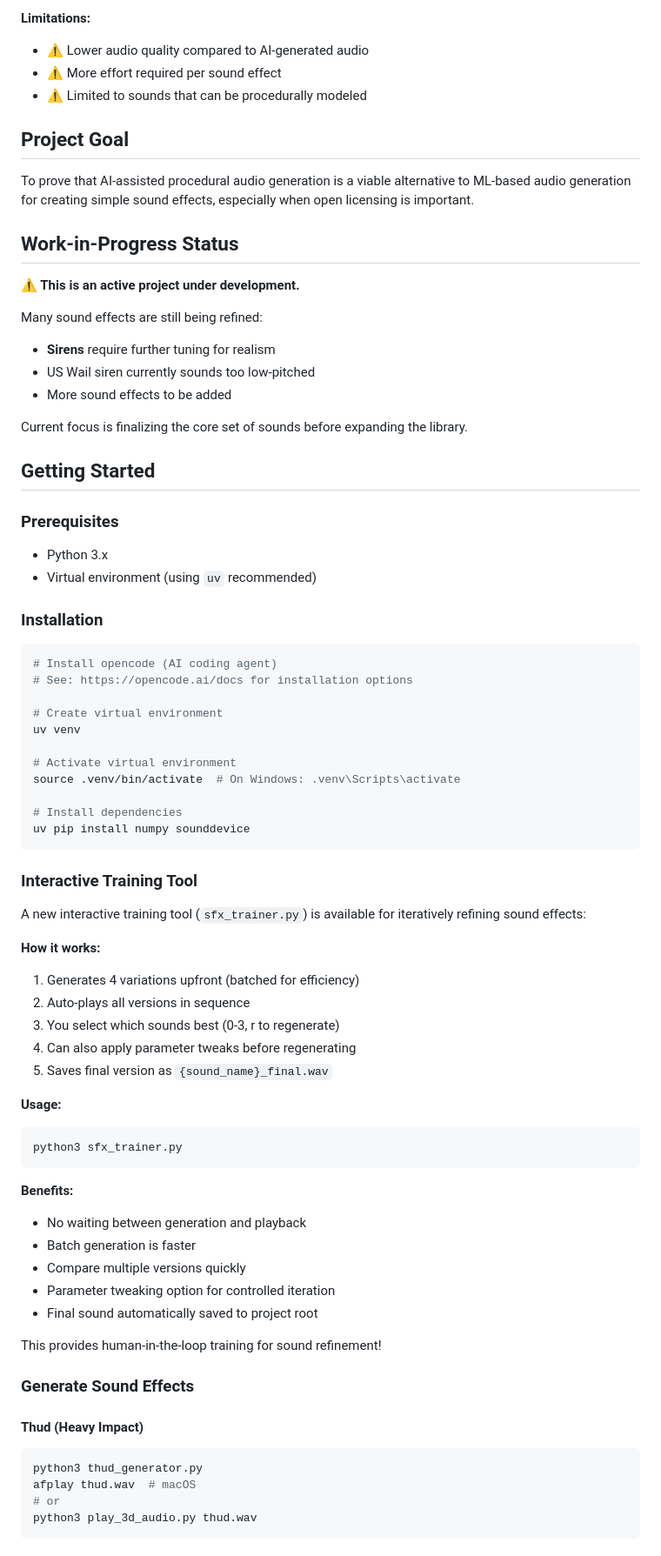
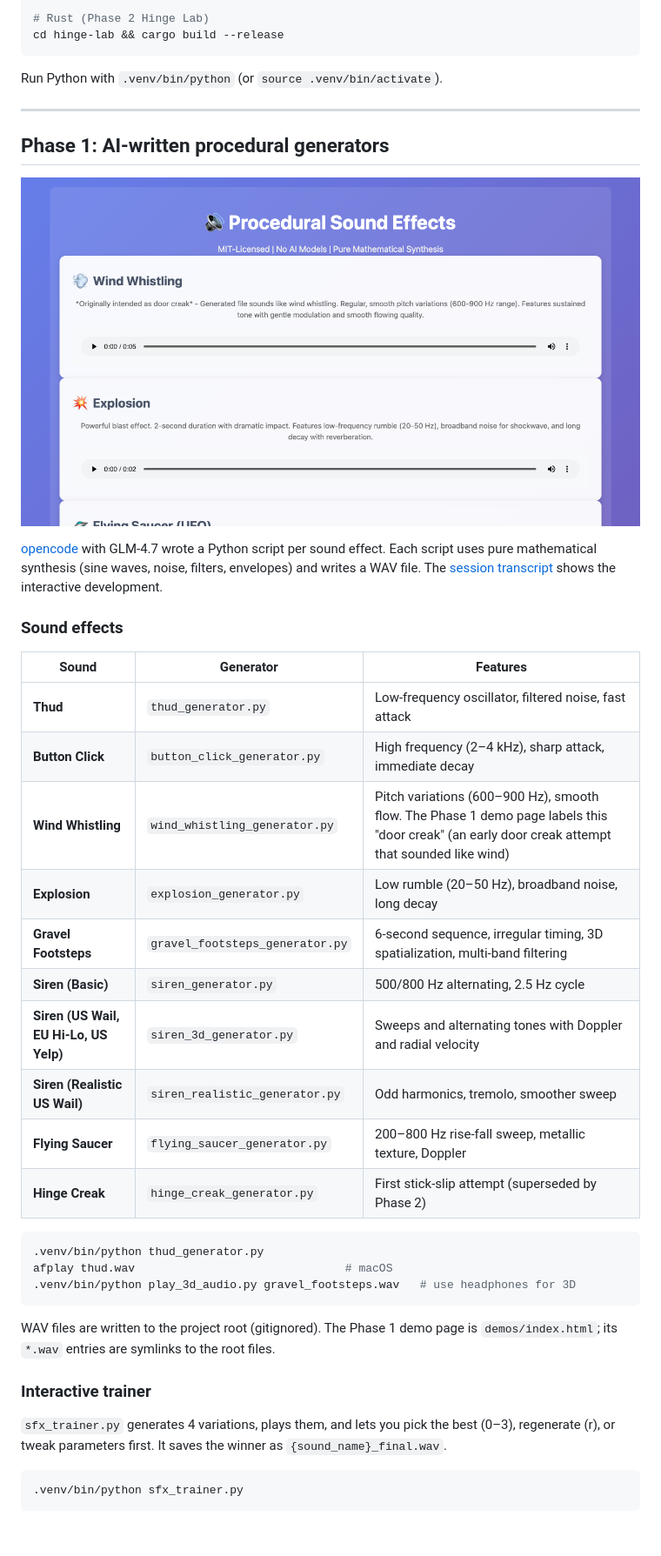
Before and after one commit to softwarewrighter/text-to-sfx-gen, a Markdown page: README.md, the part around one of its changes. Shown at 87% size. GitHub-like rendering.

Commit message:
docs: restructure README into project phases; add status and blog outline
Co-Authored-By: Claude Opus 5.5 <noreply@anthropic.com>

````diff
--- a/README.md
+++ b/README.md
@@ -46,77 +43,50 @@ Instead of using AI models to generate audio directly, we use AI to:
 
-**Limitations:**
-- ⚠️ Lower audio quality compared to AI-generated audio
-- ⚠️ More effort required per sound effect
-- ⚠️ Limited to sounds that can be procedurally modeled
-
-## Project Goal
-
-To prove that AI-assisted procedural audio generation is a viable alternative to ML-based audio generation for creating simple sound effects, especially when open licensing is important.
-
-## Work-in-Progress Status
-
-**⚠️ This is an active project under development.**
-
-Many sound effects are still being refined:
-- **Sirens** require further tuning for realism
-- US Wail siren currently sounds too low-pitched
-- More sound effects to be added
-
-Current focus is finalizing the core set of sounds before expanding the library.
-
-## Getting Started
-
-### Prerequisites
-- Python 3.x
-- Virtual environment (using `uv` recommended)
-
-### Installation
-```bash
-# Install opencode (AI coding agent)
-# See: https://opencode.ai/docs for installation options
-
-# Create virtual environment
-uv venv
-
-# Activate virtual environment
-source .venv/bin/activate  # On Windows: .venv\Scripts\activate
-
-# Install dependencies
-uv pip install numpy sounddevice
+# Rust (Phase 2 Hinge Lab)
+cd hinge-lab && cargo build --release
 ```
 
-### Interactive Training Tool
+Run Python with `.venv/bin/python` (or `source .venv/bin/activate`).
 
-A new interactive training tool (`sfx_trainer.py`) is available for iteratively refining sound effects:
+---
 
-**How it works:**
-1. Generates 4 variations upfront (batched for efficiency)
-2. Auto-plays all versions in sequence
-3. You select which sounds best (0-3, r to regenerate)
-4. Can also apply parameter tweaks before regenerating
-5. Saves final version as `{sound_name}_final.wav`
+## Phase 1: AI-written procedural generators
 
-**Usage:**
+![Phase 1 demo page](images/screenshot.png)
+
+[opencode](https://opencode.ai) with GLM-4.7 wrote a Python script per sound effect. Each
+script uses pure mathematical synthesis (sine waves, noise, filters, envelopes) and writes a
+WAV file. The [session transcript](session-ses_3ba5.md) shows the interactive development.
+
+### Sound effects
+
+| Sound | Generator | Features |
+|-------|-----------|----------|
+| **Thud** | `thud_generator.py` | Low-frequency oscillator, filtered noise, fast attack |
+| **Button Click** | `button_click_generator.py` | High frequency (2–4 kHz), sharp attack, immediate decay |
+| **Wind Whistling** | `wind_whistling_generator.py` | Pitch variations (600–900 Hz), smooth flow. The Phase 1 demo page labels this "door creak" (an early door creak attempt that sounded like wind) |
+| **Explosion** | `explosion_generator.py` | Low rumble (20–50 Hz), broadband noise, long decay |
+| **Gravel Footsteps** | `gravel_footsteps_generator.py` | 6-second sequence, irregular timing, 3D spatialization, multi-band filtering |
+| **Siren (Basic)** | `siren_generator.py` | 500/800 Hz alternating, 2.5 Hz cycle |
+| **Siren (US Wail, EU Hi-Lo, US Yelp)** | `siren_3d_generator.py` | Sweeps and alternating tones with Doppler and radial velocity |
+| **Siren (Realistic US Wail)** | `siren_realistic_generator.py` | Odd harmonics, tremolo, smoother sweep |
+| **Flying Saucer** | `flying_saucer_generator.py` | 200–800 Hz rise-fall sweep, metallic texture, Doppler |
+| **Hinge Creak** | `hinge_creak_generator.py` | First stick-slip attempt (superseded by Phase 2) |
+
 ```bash
-python3 sfx_trainer.py
+.venv/bin/python thud_generator.py
+afplay thud.wav                               # macOS
+.venv/bin/python play_3d_audio.py gravel_footsteps.wav   # use headphones for 3D
 ```
 
-**Benefits:**
-- No waiting between generation and playback
-- Batch generation is faster
-- Compare multiple versions quickly
-- Parameter tweaking option for controlled iteration
-- Final sound automatically saved to project root
+WAV files are written to the project root (gitignored). The Phase 1 demo page is
+`demos/index.html`; its `*.wav` entries are symlinks to the root files.
 
-This provides human-in-the-loop training for sound refinement!
+### Interactive trainer
 
-### Generate Sound Effects
+`sfx_trainer.py` generates 4 variations, plays them, and lets you pick the best (0–3), regenerate
+(r), or tweak parameters first. It saves the winner as `{sound_name}_final.wav`.
 
-#### Thud (Heavy Impact)
 ```bash
-python3 thud_generator.py
-afplay thud.wav  # macOS
-# or
-python3 play_3d_audio.py thud.wav
+.venv/bin/python sfx_trainer.py
 ```
 
````
Also changed, not shown: other parts of README.md (+114 -142 lines), docs/blog-outline.md (added, +79 -0 lines), docs/phases.md (added, +81 -0 lines).
